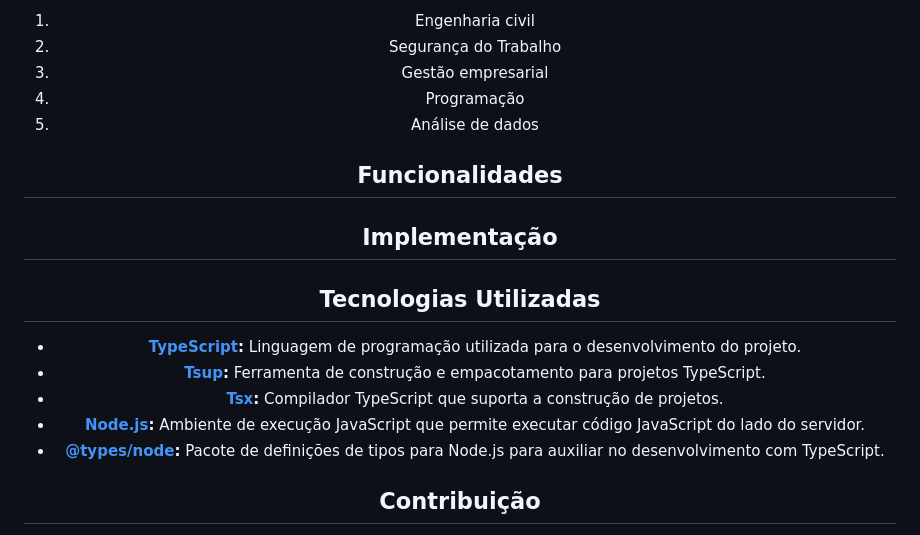
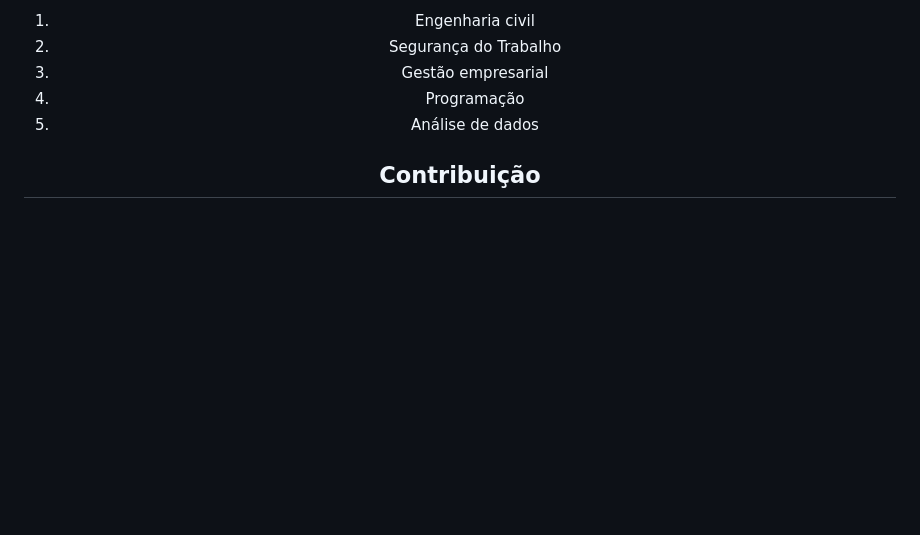
Before and after one commit to MBARUDI/meuportifolio, a Markdown page: README.md, the part around the change. Rendered like a GitHub page; blank space fills up the shorter version.

```diff
--- a/README.md
+++ b/README.md
@@ -163,23 +163,6 @@ MARCELO BARUDI
 
 
 
-## Funcionalidades
-
-
-
-## Implementação
-
-
-
-## Tecnologias Utilizadas
-
-- **[TypeScript](https://www.typescriptlang.org/):** Linguagem de programação utilizada para o desenvolvimento do projeto.
-- **[Tsup](https://github.com/egoist/tsup):** Ferramenta de construção e empacotamento para projetos TypeScript.
-- **[Tsx](https://github.com/egoist/tsx):** Compilador TypeScript que suporta a construção de projetos.
-- **[Node.js](https://nodejs.org/):** Ambiente de execução JavaScript que permite executar código JavaScript do lado do servidor.
-- **[@types/node](https://www.npmjs.com/package/@types/node):** Pacote de definições de tipos para Node.js para auxiliar no desenvolvimento com TypeScript.
-
-
 
 
 ## Contribuição
```
